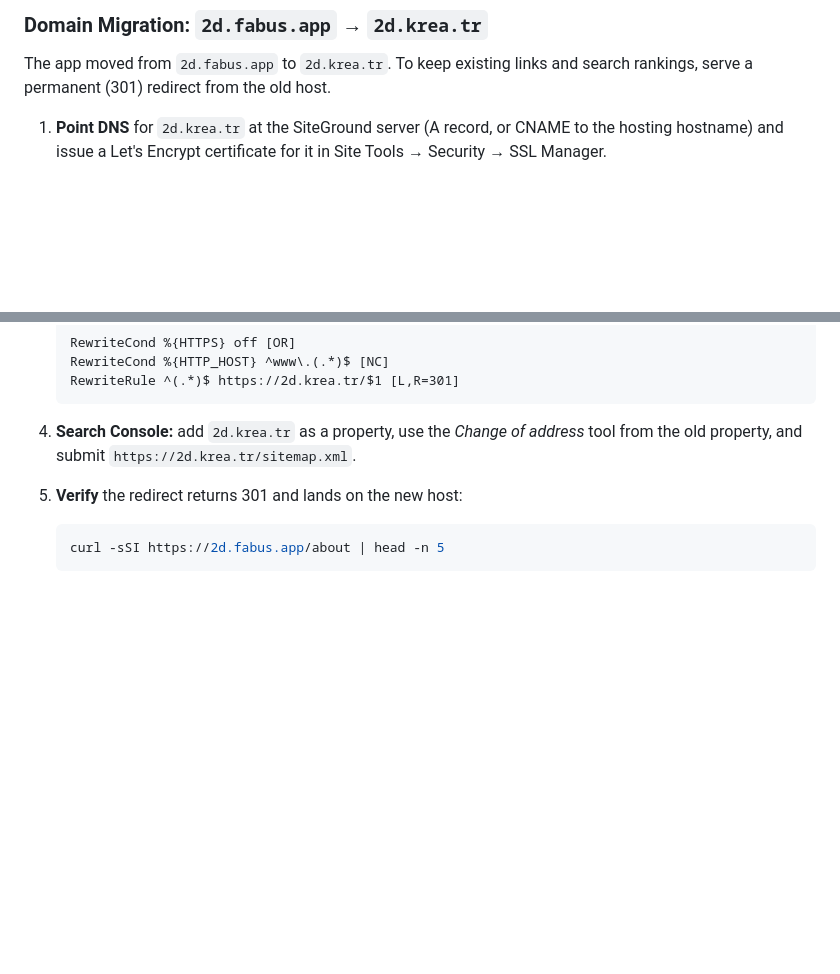
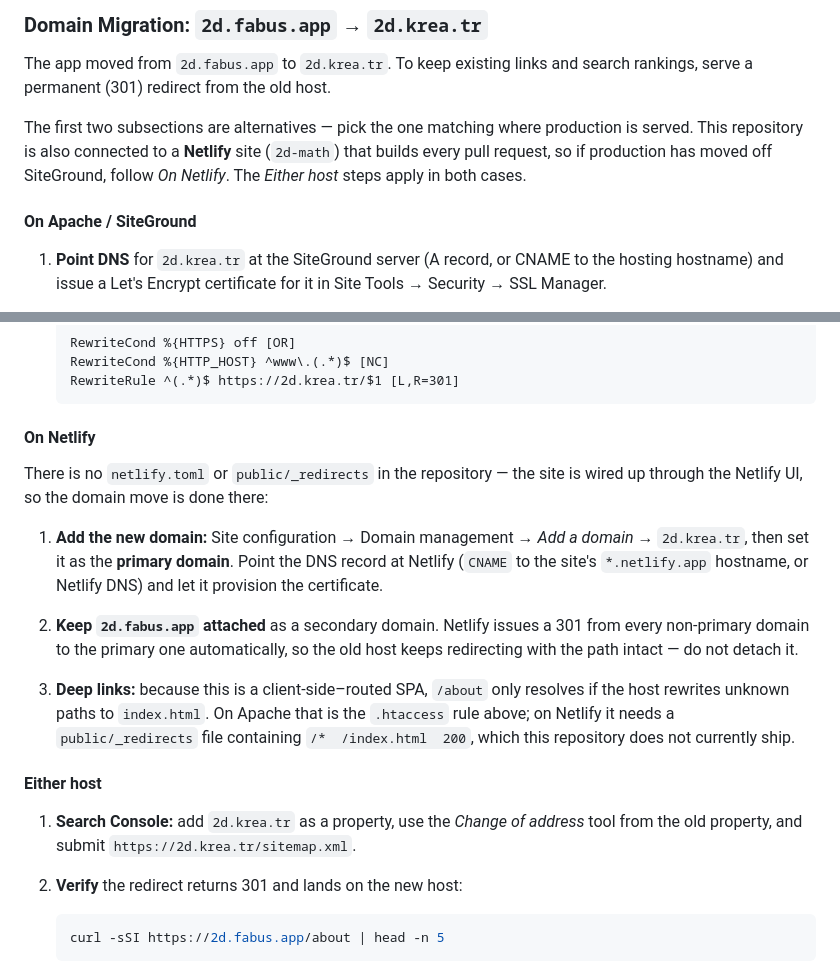
Before and after one commit to tansuozcelebi/2d-math, a Markdown page: DEPLOYMENT.md, 2 parts joined by grey strips. GitHub-like rendering; blank space fills up the shorter version.

Commit message:
docs: cover the Netlify path in the domain migration guide
The deploy preview on this PR revealed the repository is connected to a
Netlify site (2d-math) with no netlify.toml or public/_redirects, while
DEPLOYMENT.md documents Apache/SiteGround only — so the .htaccess 301 I
added is not executable if production is served from Netlify.

Split the migration section into "On Apache / SiteGround", "On Netlify"
(primary-domain switch, keeping the old host attached for its automatic
301, and the missing SPA rewrite for deep links) and shared "Either host"
steps, without asserting which host is authoritative.

Documentation only; no application code touched.

Co-Authored-By: Claude Opus 5 <noreply@anthropic.com>
Claude-Session: https://claude.ai/code/session_014q4NWBGmAXyrtRSbCZar53

````diff
--- a/DEPLOYMENT.md
+++ b/DEPLOYMENT.md
@@ -122,6 +122,13 @@ If deploying to a subfolder instead of the domain root:
 The app moved from `2d.fabus.app` to `2d.krea.tr`. To keep existing links and
 search rankings, serve a permanent (301) redirect from the old host.
 
+The first two subsections are alternatives — pick the one matching where
+production is served. This repository is also connected to a **Netlify** site
+(`2d-math`) that builds every pull request, so if production has moved off
+SiteGround, follow *On Netlify*. The *Either host* steps apply in both cases.
+
+#### On Apache / SiteGround
+
 1. **Point DNS** for `2d.krea.tr` at the SiteGround server (A record, or CNAME
    to the hosting hostname) and issue a Let's Encrypt certificate for it in
    Site Tools → Security → SSL Manager.
@@ -144,11 +151,33 @@ search rankings, serve a permanent (301) redirect from the old host.
    RewriteRule ^(.*)$ https://2d.krea.tr/$1 [L,R=301]
    ```
 
-4. **Search Console:** add `2d.krea.tr` as a property, use the *Change of
+#### On Netlify
+
+There is no `netlify.toml` or `public/_redirects` in the repository — the site
+is wired up through the Netlify UI, so the domain move is done there:
+
+1. **Add the new domain:** Site configuration → Domain management → *Add a
+   domain* → `2d.krea.tr`, then set it as the **primary domain**. Point the DNS
+   record at Netlify (`CNAME` to the site's `*.netlify.app` hostname, or
+   Netlify DNS) and let it provision the certificate.
+
+2. **Keep `2d.fabus.app` attached** as a secondary domain. Netlify issues a 301
+   from every non-primary domain to the primary one automatically, so the old
+   host keeps redirecting with the path intact — do not detach it.
+
+3. **Deep links:** because this is a client-side–routed SPA, `/about` only
+   resolves if the host rewrites unknown paths to `index.html`. On Apache that
+   is the `.htaccess` rule above; on Netlify it needs a `public/_redirects`
+   file containing `/*  /index.html  200`, which this repository does not
+   currently ship.
+
+#### Either host
+
+1. **Search Console:** add `2d.krea.tr` as a property, use the *Change of
    address* tool from the old property, and submit
    `https://2d.krea.tr/sitemap.xml`.
 
-5. **Verify** the redirect returns 301 and lands on the new host:
+2. **Verify** the redirect returns 301 and lands on the new host:
    ```bash
    curl -sSI https://2d.fabus.app/about | head -n 5
    ```
````
